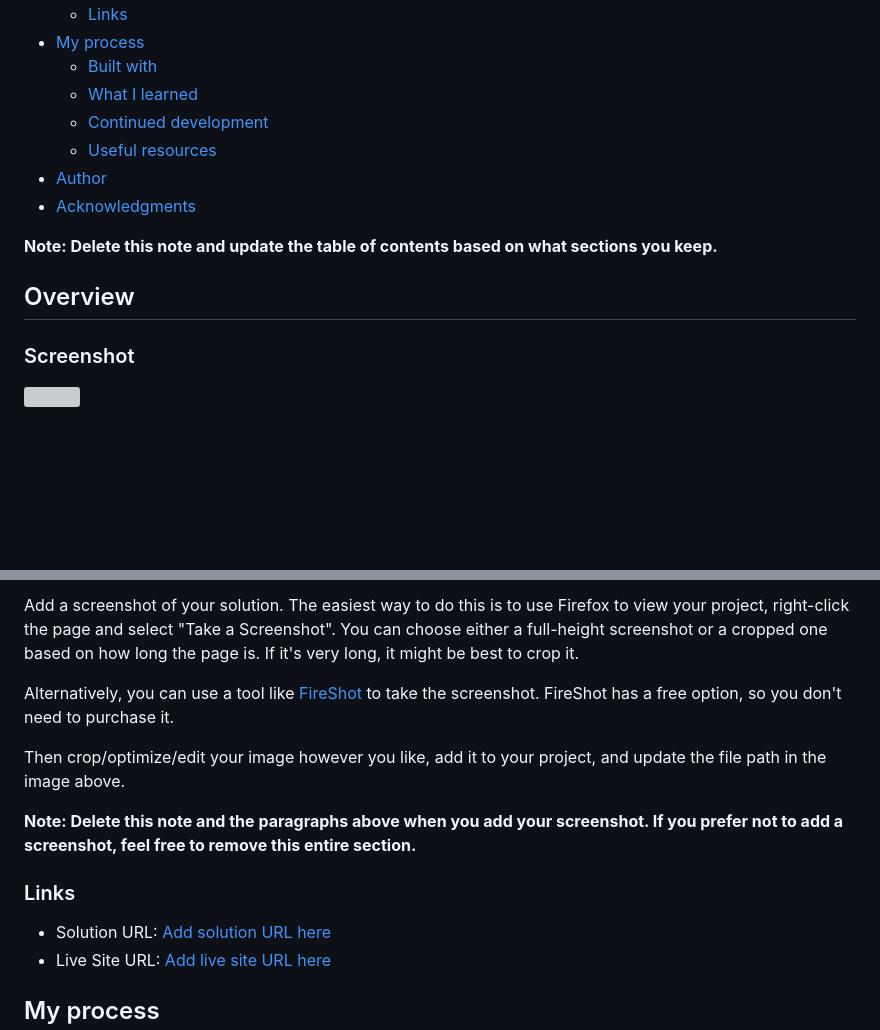
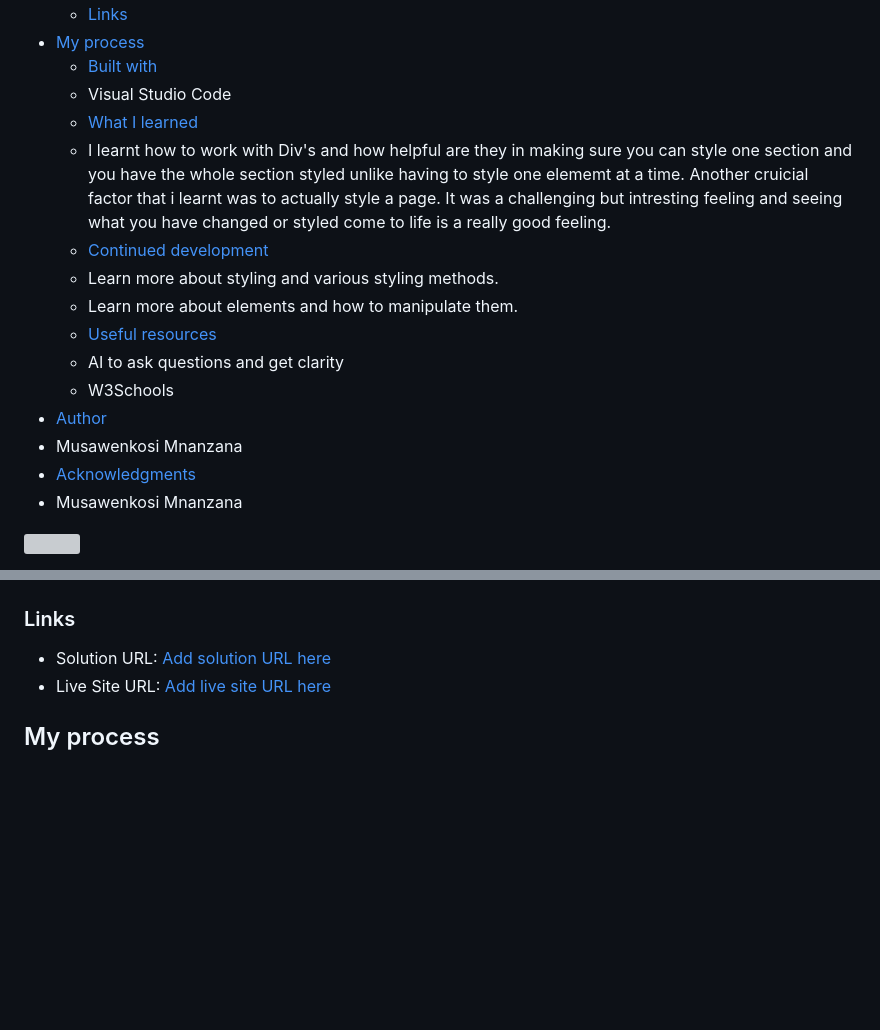
Before and after one commit to Moose05/FrontEndMentorQRcode, a Markdown page: QR Code Component/qr-code-component-main/README-template.md, 2 parts joined by grey strips. Rendered like a GitHub page; blank space fills up the shorter version; grey boxes are pictures that could not be loaded.

```diff
--- a/QR Code Component/qr-code-component-main/README-template.md
+++ b/QR Code Component/qr-code-component-main/README-template.md
@@ -10,16 +8,18 @@ This is a solution to the [QR code component challenge on Frontend Mentor](https
   - [Links](#links)
 - [My process](#my-process)
   - [Built with](#built-with)
+  - Visual Studio Code
   - [What I learned](#what-i-learned)
+  - I learnt how to work with Div's and how helpful are they in making sure you can style one section and you have the whole section styled unlike having to style one elememt at a time. Another cruicial factor that i learnt was to actually style a page. It was a challenging but intresting feeling and seeing what you have changed or styled come to life is a really good feeling.
   - [Continued development](#continued-development)
+  - Learn more about styling and various styling methods.
+  - Learn more about elements and how to manipulate them.
   - [Useful resources](#useful-resources)
+  - AI to ask questions and get clarity
+  - W3Schools
 - [Author](#author)
+- Musawenkosi Mnanzana
 - [Acknowledgments](#acknowledgments)
-
-**Note: Delete this note and update the table of contents based on what sections you keep.**
-
-## Overview
-
-### Screenshot
+- Musawenkosi Mnanzana
 
 ![](./screenshot.jpg)
@@ -26,11 +27,4 @@ This is a solution to the [QR code component challenge on Frontend Mentor](https
 
-Add a screenshot of your solution. The easiest way to do this is to use Firefox to view your project, right-click the page and select "Take a Screenshot". You can choose either a full-height screenshot or a cropped one based on how long the page is. If it's very long, it might be best to crop it.
-
-Alternatively, you can use a tool like [FireShot](https://getfireshot.com/) to take the screenshot. FireShot has a free option, so you don't need to purchase it.
-
-Then crop/optimize/edit your image however you like, add it to your project, and update the file path in the image above.
-
-**Note: Delete this note and the paragraphs above when you add your screenshot. If you prefer not to add a screenshot, feel free to remove this entire section.**
 
 ### Links
 
```
Also changed, not shown: other parts of QR Code Component/qr-code-component-main/README-template.md (+1 -2 lines).
